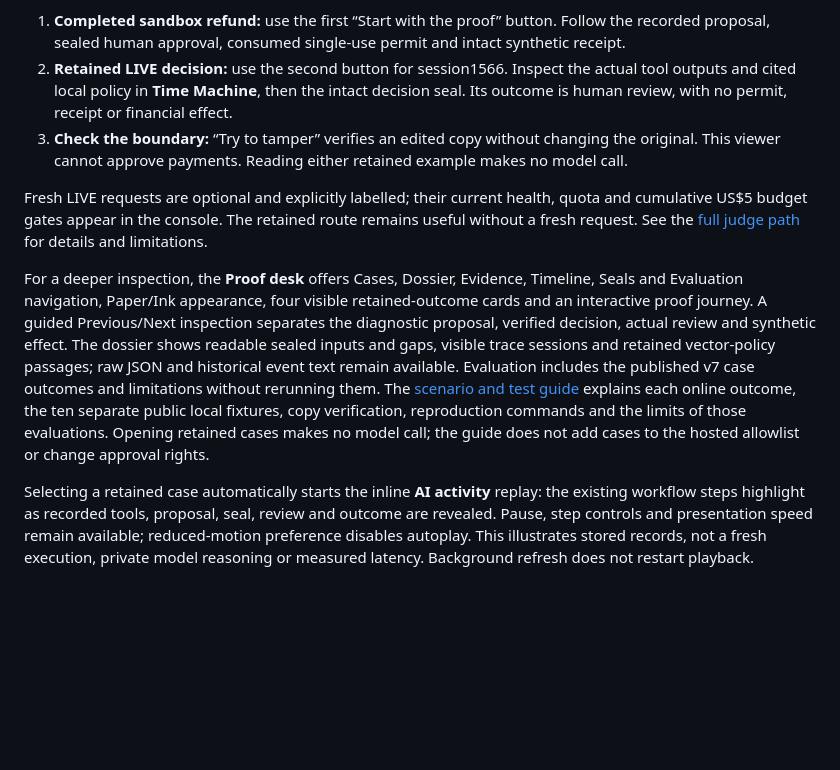
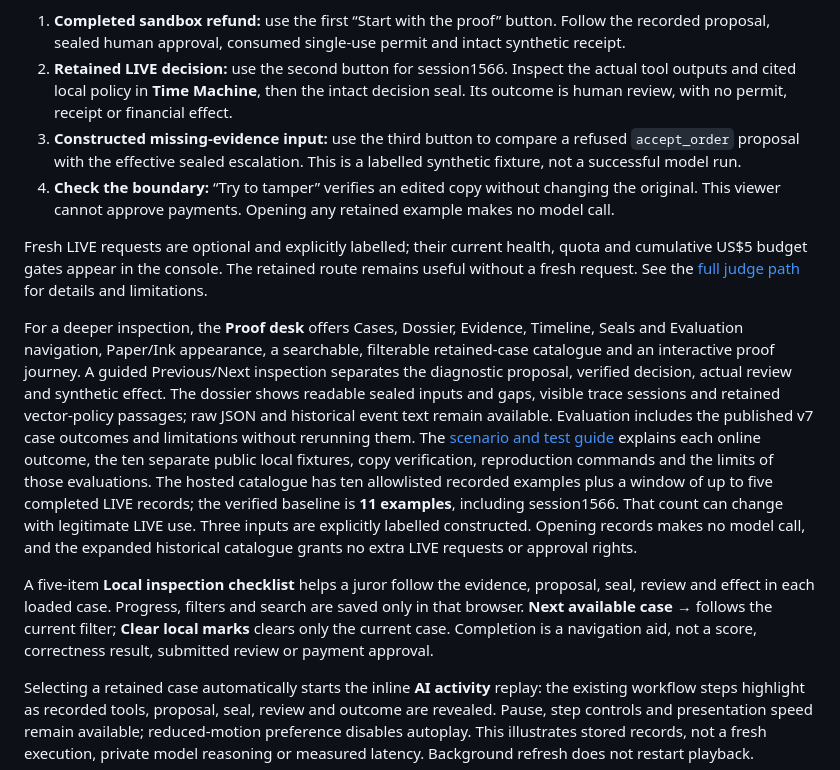
Before and after one commit to rafaorlando3/proof-before-pay, a Markdown page: README.md, the part around the change. Rendered like a GitHub page; blank space fills up the shorter version.

Commit message:
docs: guide jurors through the expanded retained catalogue

```diff
--- a/README.md
+++ b/README.md
@@ -25,11 +25,14 @@ Open the [hosted review console](https://review.pbp49.78-17-93-244.sslip.io/pbp/
 
 1. **Completed sandbox refund:** use the first “Start with the proof” button. Follow the recorded proposal, sealed human approval, consumed single-use permit and intact synthetic receipt.
 2. **Retained LIVE decision:** use the second button for session1566. Inspect the actual tool outputs and cited local policy in **Time Machine**, then the intact decision seal. Its outcome is human review, with no permit, receipt or financial effect.
-3. **Check the boundary:** “Try to tamper” verifies an edited copy without changing the original. This viewer cannot approve payments. Reading either retained example makes no model call.
+3. **Constructed missing-evidence input:** use the third button to compare a refused `accept_order` proposal with the effective sealed escalation. This is a labelled synthetic fixture, not a successful model run.
+4. **Check the boundary:** “Try to tamper” verifies an edited copy without changing the original. This viewer cannot approve payments. Opening any retained example makes no model call.
 
 Fresh LIVE requests are optional and explicitly labelled; their current health, quota and cumulative US$5 budget gates appear in the console. The retained route remains useful without a fresh request. See the [full judge path](#judge-path) for details and limitations.
 
-For a deeper inspection, the **Proof desk** offers Cases, Dossier, Evidence, Timeline, Seals and Evaluation navigation, Paper/Ink appearance, four visible retained-outcome cards and an interactive proof journey. A guided Previous/Next inspection separates the diagnostic proposal, verified decision, actual review and synthetic effect. The dossier shows readable sealed inputs and gaps, visible trace sessions and retained vector-policy passages; raw JSON and historical event text remain available. Evaluation includes the published v7 case outcomes and limitations without rerunning them. The [scenario and test guide](docs/JUDGE-SCENARIOS.md) explains each online outcome, the ten separate public local fixtures, copy verification, reproduction commands and the limits of those evaluations. Opening retained cases makes no model call; the guide does not add cases to the hosted allowlist or change approval rights.
+For a deeper inspection, the **Proof desk** offers Cases, Dossier, Evidence, Timeline, Seals and Evaluation navigation, Paper/Ink appearance, a searchable, filterable retained-case catalogue and an interactive proof journey. A guided Previous/Next inspection separates the diagnostic proposal, verified decision, actual review and synthetic effect. The dossier shows readable sealed inputs and gaps, visible trace sessions and retained vector-policy passages; raw JSON and historical event text remain available. Evaluation includes the published v7 case outcomes and limitations without rerunning them. The [scenario and test guide](docs/JUDGE-SCENARIOS.md) explains each online outcome, the ten separate public local fixtures, copy verification, reproduction commands and the limits of those evaluations. The hosted catalogue has ten allowlisted recorded examples plus a window of up to five completed LIVE records; the verified baseline is **11 examples**, including session1566. That count can change with legitimate LIVE use. Three inputs are explicitly labelled constructed. Opening records makes no model call, and the expanded historical catalogue grants no extra LIVE requests or approval rights.
+
+A five-item **Local inspection checklist** helps a juror follow the evidence, proposal, seal, review and effect in each loaded case. Progress, filters and search are saved only in that browser. **Next available case →** follows the current filter; **Clear local marks** clears only the current case. Completion is a navigation aid, not a score, correctness result, submitted review or payment approval.
 
 Selecting a retained case automatically starts the inline **AI activity** replay: the existing workflow steps highlight as recorded tools, proposal, seal, review and outcome are revealed. Pause, step controls and presentation speed remain available; reduced-motion preference disables autoplay. This illustrates stored records, not a fresh execution, private model reasoning or measured latency. Background refresh does not restart playback.
 
```
Also changed, not shown: docs/JUDGE-SCENARIOS.md (+16 -3 lines).
